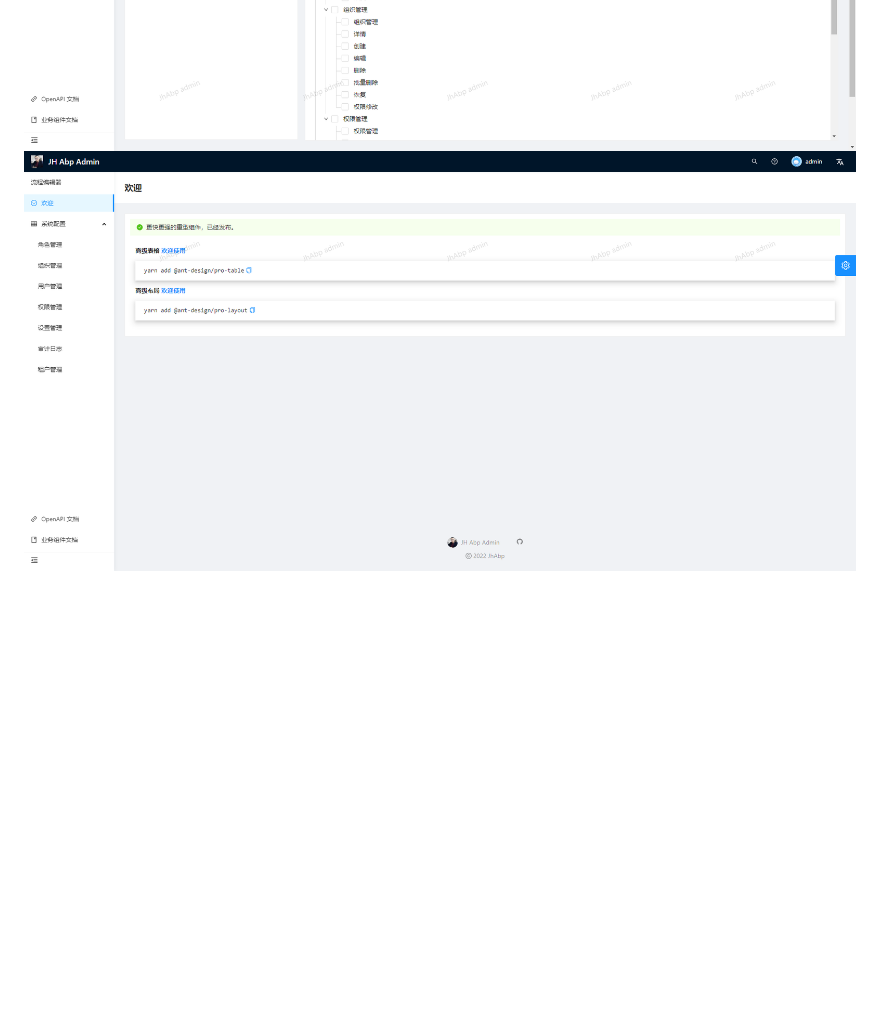
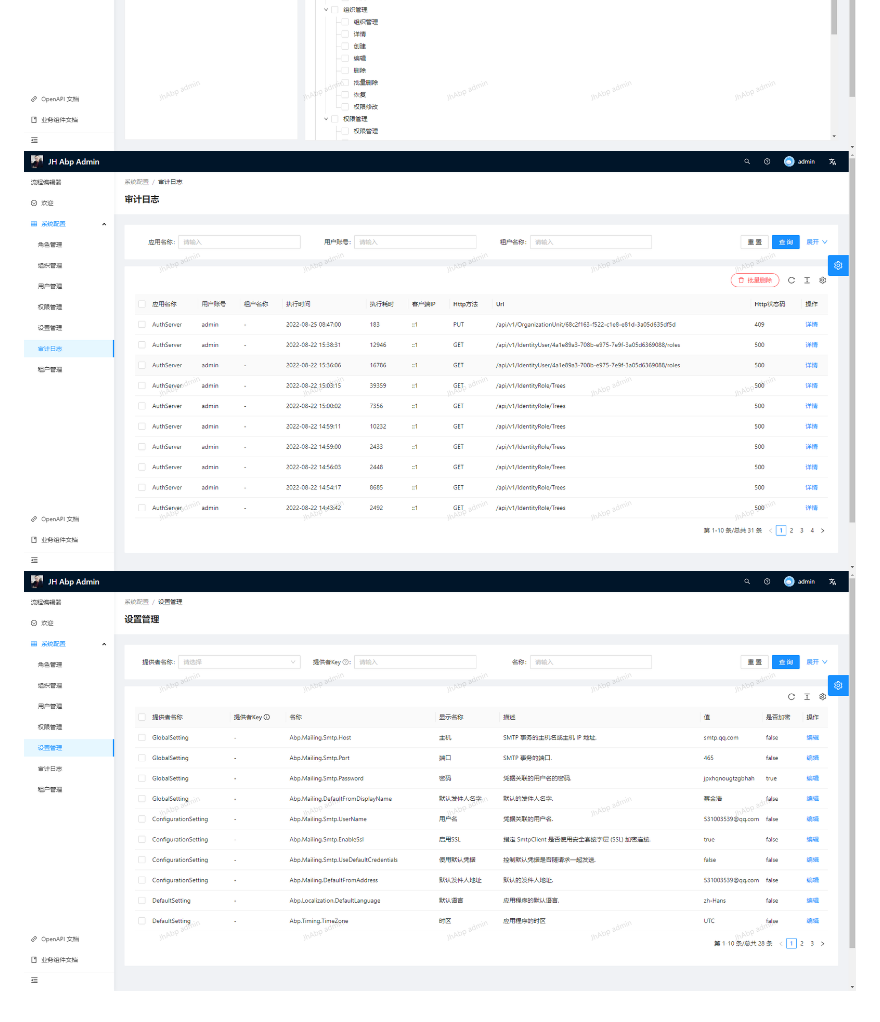
Before and after one commit to CaiJinHao/jhabpadmin, a Markdown page: README.md, the part around the change. Rendered like a GitHub page; pictures changed too: docs/imgs/settings.png (added); blank space fills up the shorter version.

Commit message:
add img

```diff
--- a/README.md
+++ b/README.md
@@ -7,4 +7,5 @@ react admin 是基于jhabpmodule仓库开发的后台管理系统UI，需配合j
 ![jhabpadmin OrganizationUnit](./docs/imgs/org.png)
 ![jhabpadmin IdentityUser](./docs/imgs/user.png)
 ![jhabpadmin Permissions](./docs/imgs/permissions.png)
-![jhabpadmin AuditLogging](./docs/imgs/home.png)
+![jhabpadmin AuditLogging](./docs/imgs/aulog.png)
+![jhabpadmin Settings](./docs/imgs/settings.png)
```
